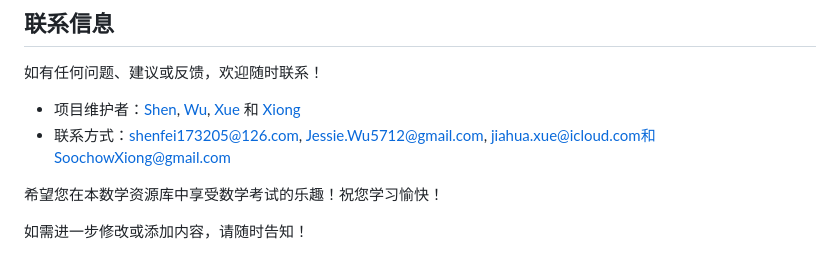
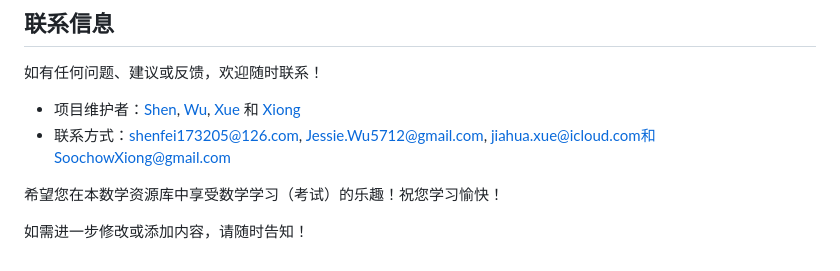
Before and after one commit to SoochowXiong/MathWarehouse, a Markdown page: README.md, the part around the change. Rendered like a GitHub page.

```diff
--- a/README.md
+++ b/README.md
@@ -202,6 +202,6 @@
 - 项目维护者：[Shen](https://github.com/ShenFeilang), [Wu](https://github.com/Jessiewu5), [Xue](https://github.com/xuejiahua) 和 [Xiong](https://github.com/SoochowXiong)
 - 联系方式：shenfei173205@126.com, Jessie.Wu5712@gmail.com, jiahua.xue@icloud.com和 SoochowXiong@gmail.com
 
-希望您在本数学资源库中享受数学考试的乐趣！祝您学习愉快！
+希望您在本数学资源库中享受数学学习（考试）的乐趣！祝您学习愉快！
 
 如需进一步修改或添加内容，请随时告知！
```
